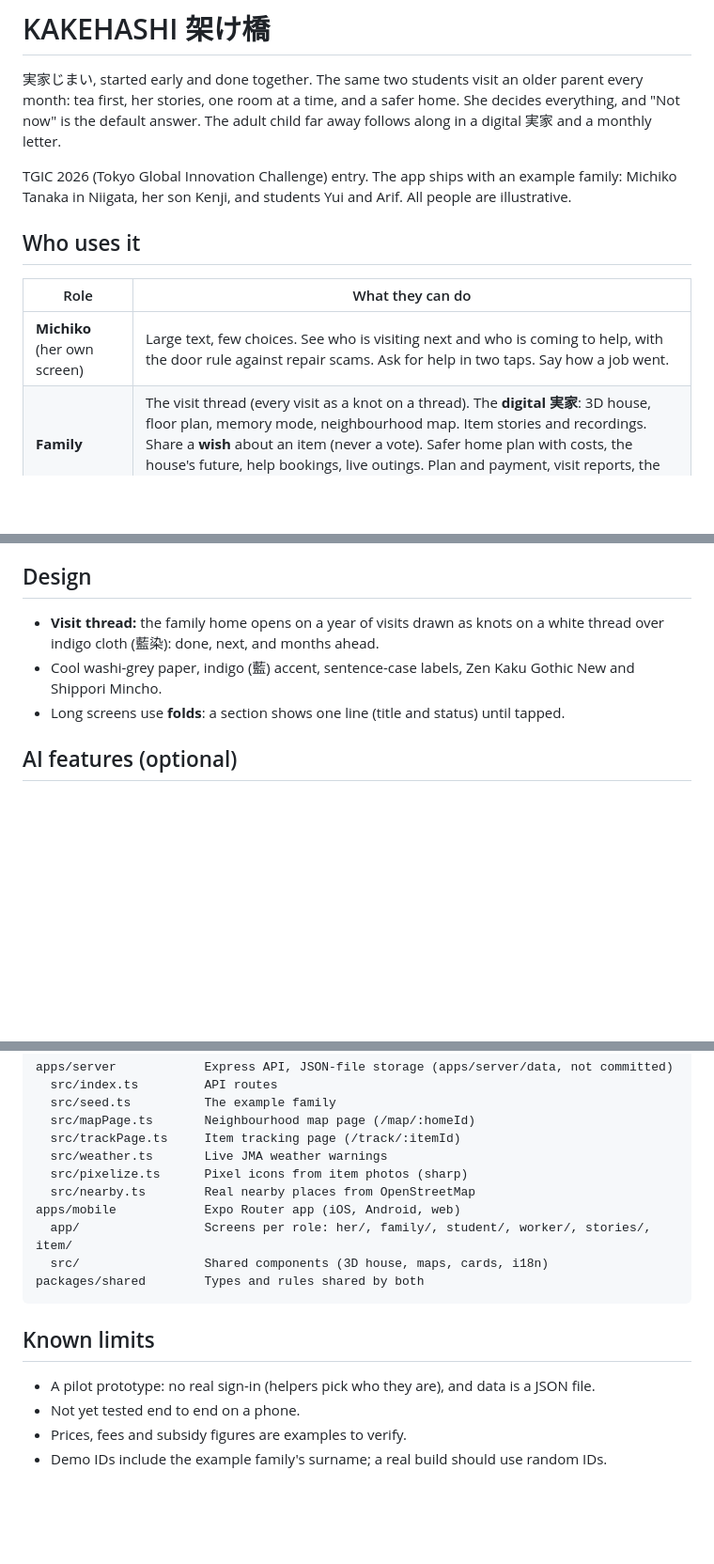
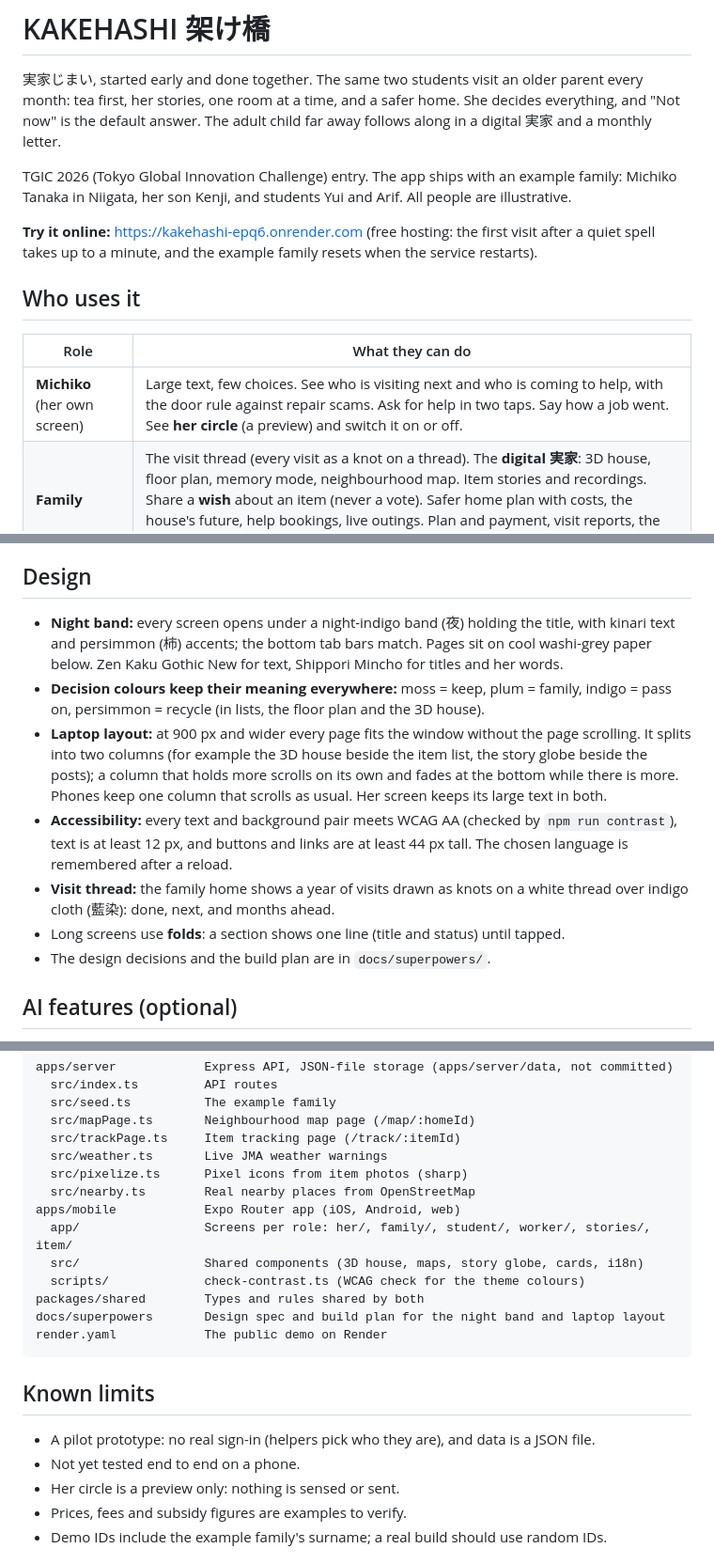
Before and after one commit to CYtang1107/Kakehashi, a Markdown page: README.md, 3 parts joined by grey strips. Shown at 94% size. Drawn GitHub-style; blank space fills up the shorter version.

Commit message:
README: live demo link, night band design, laptop layout, accessibility checks
Co-Authored-By: Claude Opus 5.5 <noreply@anthropic.com>

````diff
--- a/README.md
+++ b/README.md
@@ -4,11 +4,13 @@
 
 TGIC 2026 (Tokyo Global Innovation Challenge) entry. The app ships with an example family: Michiko Tanaka in Niigata, her son Kenji, and students Yui and Arif. All people are illustrative.
 
+**Try it online:** https://kakehashi-epq6.onrender.com (free hosting: the first visit after a quiet spell takes up to a minute, and the example family resets when the service restarts).
+
 ## Who uses it
 
 | Role | What they can do |
 | --- | --- |
-| **Michiko** (her own screen) | Large text, few choices. See who is visiting next and who is coming to help, with the door rule against repair scams. Ask for help in two taps. Say how a job went. |
+| **Michiko** (her own screen) | Large text, few choices. See who is visiting next and who is coming to help, with the door rule against repair scams. Ask for help in two taps. Say how a job went. See **her circle** (a preview) and switch it on or off. |
 | **Family** | The visit thread (every visit as a knot on a thread). The **digital 実家**: 3D house, floor plan, memory mode, neighbourhood map. Item stories and recordings. Share a **wish** about an item (never a vote). Safer home plan with costs, the house's future, help bookings, live outings. Plan and payment, visit reports, the monthly letter, call notes. |
 | **Students** | A **Wallet** of earnings and a savings goal. A visit in three steps: **Before** (field notes, consent), **With her** (items, her stories, item photos, room photos, safer home, help, the house's future, activities, outing sharing), **After** (visit report with a fresh-eyes check, monthly letter, calls). **Team** tab: the seven-step evaluation every student passes. |
 | **Helpers** | Checked local workers find jobs on the **job board**, at a price set beforehand, and see what they receive after the 15% fee. |
@@ -128,9 +132,13 @@ A mock-up of a future idea: people she chooses (family, her students, one neighb
 
 ## Design
 
-- **Visit thread:** the family home opens on a year of visits drawn as knots on a white thread over indigo cloth (藍染): done, next, and months ahead.
-- Cool washi-grey paper, indigo (藍) accent, sentence-case labels, Zen Kaku Gothic New and Shippori Mincho.
+- **Night band:** every screen opens under a night-indigo band (夜) holding the title, with kinari text and persimmon (柿) accents; the bottom tab bars match. Pages sit on cool washi-grey paper below. Zen Kaku Gothic New for text, Shippori Mincho for titles and her words.
+- **Decision colours keep their meaning everywhere:** moss = keep, plum = family, indigo = pass on, persimmon = recycle (in lists, the floor plan and the 3D house).
+- **Laptop layout:** at 900 px and wider every page fits the window without the page scrolling. It splits into two columns (for example the 3D house beside the item list, the story globe beside the posts); a column that holds more scrolls on its own and fades at the bottom while there is more. Phones keep one column that scrolls as usual. Her screen keeps its large text in both.
+- **Accessibility:** every text and background pair meets WCAG AA (checked by `npm run contrast`), text is at least 12 px, and buttons and links are at least 44 px tall. The chosen language is remembered after a reload.
+- **Visit thread:** the family home shows a year of visits drawn as knots on a white thread over indigo cloth (藍染): done, next, and months ahead.
 - Long screens use **folds**: a section shows one line (title and status) until tapped.
+- The design decisions and the build plan are in `docs/superpowers/`.
 
 ## AI features (optional)
 
@@ -159,14 +167,18 @@ apps/server            Express API, JSON-file storage (apps/server/data, not com
   src/nearby.ts        Real nearby places from OpenStreetMap
 apps/mobile            Expo Router app (iOS, Android, web)
   app/                 Screens per role: her/, family/, student/, worker/, stories/, item/
-  src/                 Shared components (3D house, maps, cards, i18n)
+  src/                 Shared components (3D house, maps, story globe, cards, i18n)
+  scripts/             check-contrast.ts (WCAG check for the theme colours)
 packages/shared        Types and rules shared by both
+docs/superpowers       Design spec and build plan for the night band and laptop layout
+render.yaml            The public demo on Render
 ```
 
 ## Known limits
 
 - A pilot prototype: no real sign-in (helpers pick who they are), and data is a JSON file.
 - Not yet tested end to end on a phone.
+- Her circle is a preview only: nothing is sensed or sent.
 - Prices, fees and subsidy figures are examples to verify.
 - Demo IDs include the example family's surname; a real build should use random IDs.
 
````
Also changed, not shown: other parts of README.md (+2 -0 lines).
